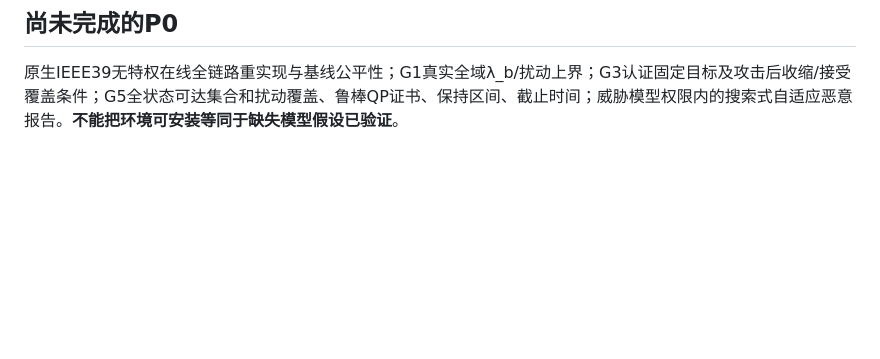
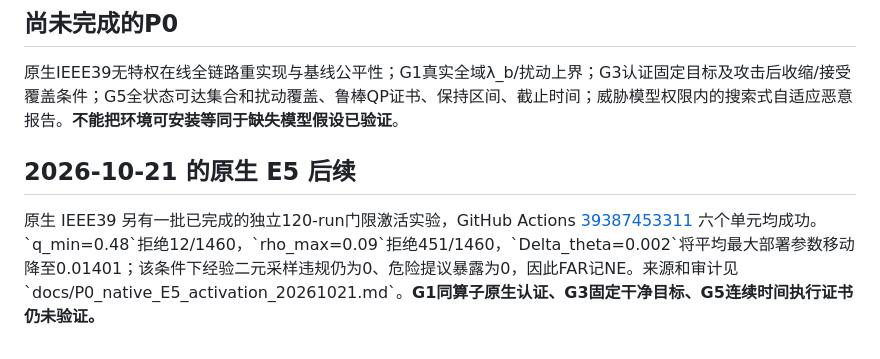
Before and after one commit to startkz/AEFC, a Markdown page: docs/P0_GH_shadow_experiment_20261020.md, the part around the change. Drawn GitHub-style; blank space fills up the shorter version.

Commit message:
Update P0 and Chinese G/H review with completed native sensitivity evidence

```diff
--- a/docs/P0_GH_shadow_experiment_20261020.md
+++ b/docs/P0_GH_shadow_experiment_20261020.md
@@ -36,3 +36,8 @@
 
 ## 尚未完成的P0
 原生IEEE39无特权在线全链路重实现与基线公平性；G1真实全域λ_b/扰动上界；G3认证固定目标及攻击后收缩/接受覆盖条件；G5全状态可达集合和扰动覆盖、鲁棒QP证书、保持区间、截止时间；威胁模型权限内的搜索式自适应恶意报告。**不能把环境可安装等同于缺失模型假设已验证**。
+
+
+## 2026-10-21 的原生 E5 后续
+
+原生 IEEE39 另有一批已完成的独立120-run门限激活实验，GitHub Actions [39387453311](https://github.com/startkz/AEFC/actions/runs/39387453311) 六个单元均成功。\`q_min=0.48\`拒绝12/1460，\`rho_max=0.09\`拒绝451/1460，\`Delta_theta=0.002\`将平均最大部署参数移动降至0.01401；该条件下经验二元采样违规仍为0、危险提议暴露为0，因此FAR记NE。来源和审计见 \`docs/P0_native_E5_activation_20261021.md\`。**G1同算子原生认证、G3固定干净目标、G5连续时间执行证书仍未验证。**
```
